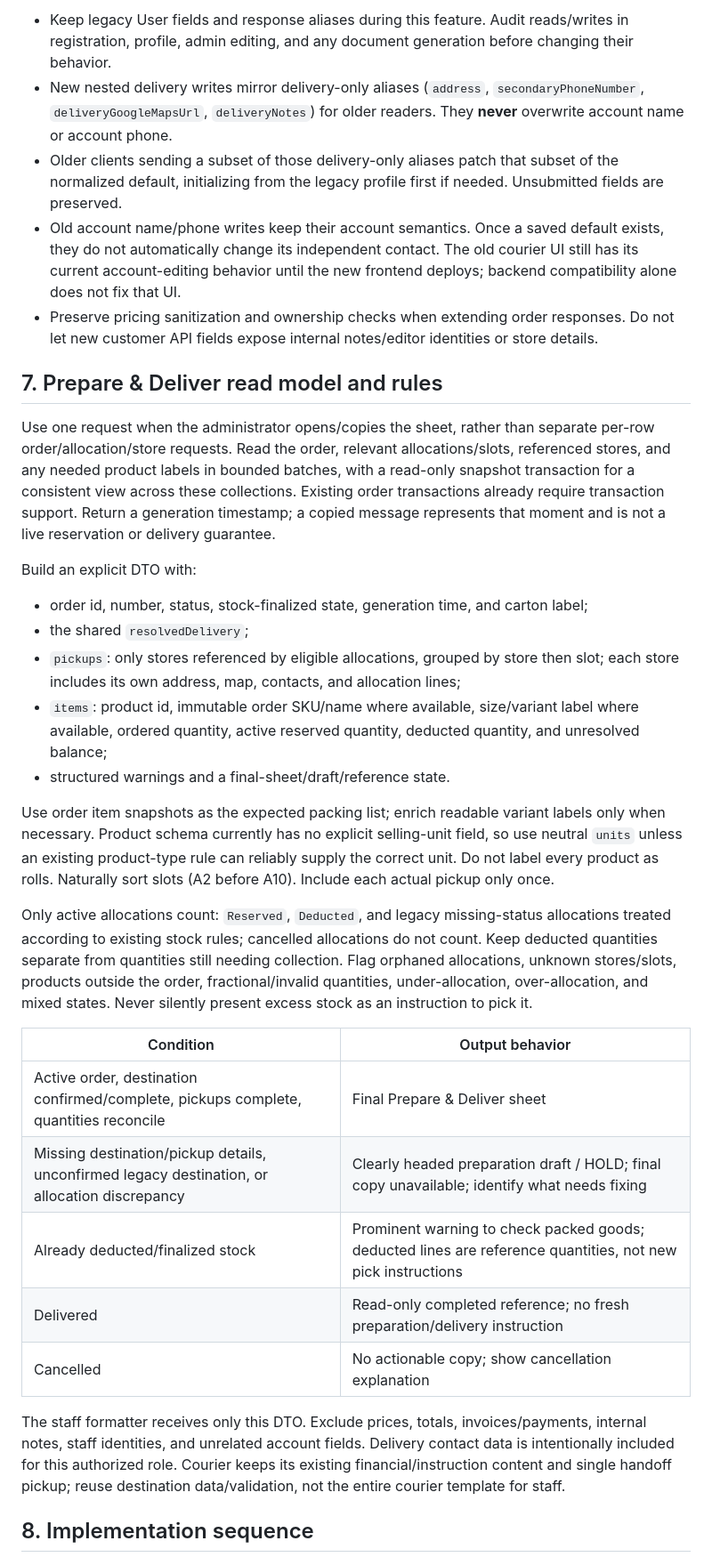
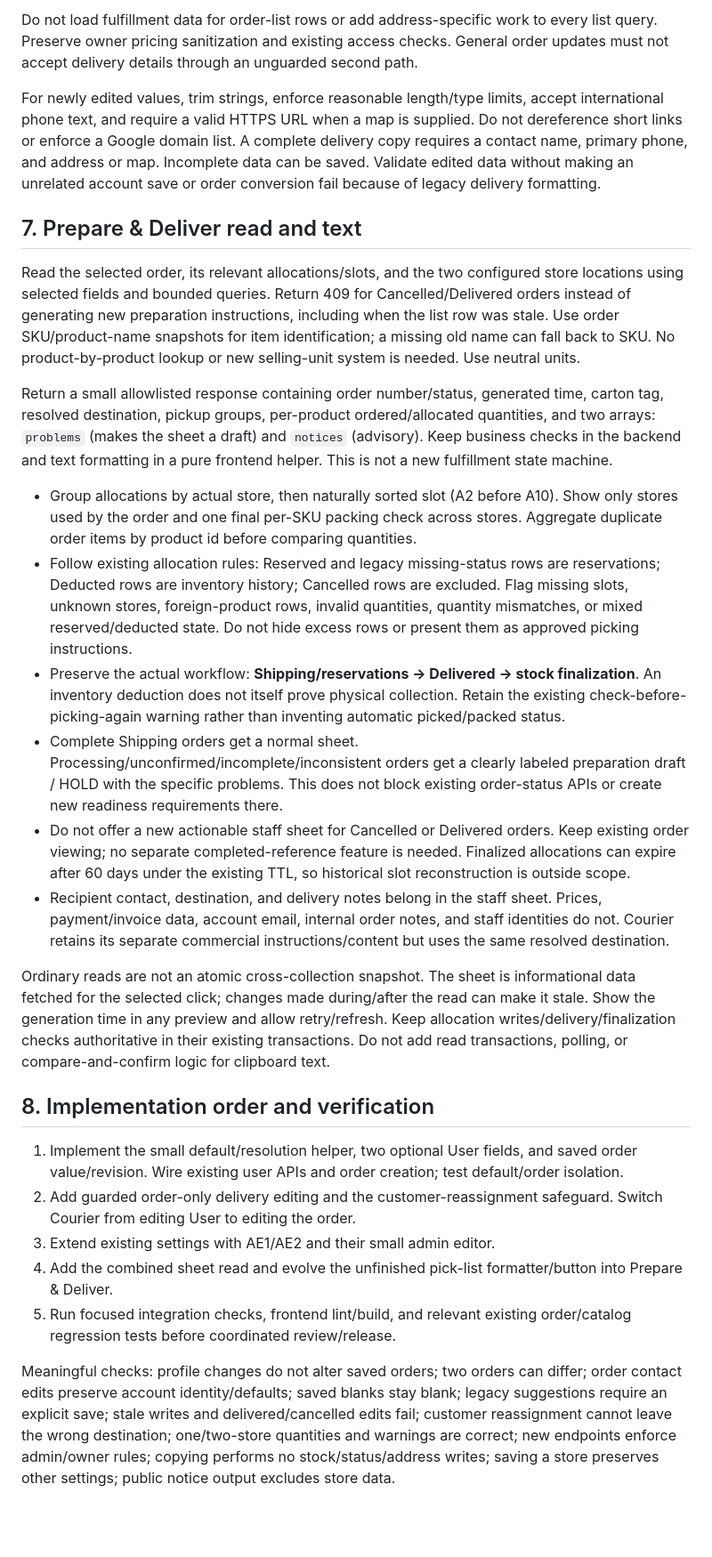
Before and after one commit to azadjordan/megadie-backend, a Markdown page: docs/order-delivery-details-plan.md, the part around one of its changes. Shown at 89% size. Rendered like a GitHub page; blank space fills up the shorter version.

```diff
--- a/docs/order-delivery-details-plan.md
+++ b/docs/order-delivery-details-plan.md
@@ -139,35 +97,30 @@ Require `expectedRevision` as a nonnegative integer in every destination-update
 
-- Keep legacy User fields and response aliases during this feature. Audit reads/writes in registration, profile, admin editing, and any document generation before changing their behavior.
-- New nested delivery writes mirror delivery-only aliases (`address`, `secondaryPhoneNumber`, `deliveryGoogleMapsUrl`, `deliveryNotes`) for older readers. They **never** overwrite account name or account phone.
-- Older clients sending a subset of those delivery-only aliases patch that subset of the normalized default, initializing from the legacy profile first if needed. Unsubmitted fields are preserved.
-- Old account name/phone writes keep their account semantics. Once a saved default exists, they do not automatically change its independent contact. The old courier UI still has its current account-editing behavior until the new frontend deploys; backend compatibility alone does not fix that UI.
-- Preserve pricing sanitization and ownership checks when extending order responses. Do not let new customer API fields expose internal notes/editor identities or store details.
+Do not load fulfillment data for order-list rows or add address-specific work to every list query. Preserve owner pricing sanitization and existing access checks. General order updates must not accept delivery details through an unguarded second path.
 
-## 7. Prepare & Deliver read model and rules
+For newly edited values, trim strings, enforce reasonable length/type limits, accept international phone text, and require a valid HTTPS URL when a map is supplied. Do not dereference short links or enforce a Google domain list. A complete delivery copy requires a contact name, primary phone, and address or map. Incomplete data can be saved. Validate edited data without making an unrelated account save or order conversion fail because of legacy delivery formatting.
 
-Use one request when the administrator opens/copies the sheet, rather than separate per-row order/allocation/store requests. Read the order, relevant allocations/slots, referenced stores, and any needed product labels in bounded batches, with a read-only snapshot transaction for a consistent view across these collections. Existing order transactions already require transaction support. Return a generation timestamp; a copied message represents that moment and is not a live reservation or delivery guarantee.
+## 7. Prepare & Deliver read and text
 
-Build an explicit DTO with:
+Read the selected order, its relevant allocations/slots, and the two configured store locations using selected fields and bounded queries. Return 409 for Cancelled/Delivered orders instead of generating new preparation instructions, including when the list row was stale. Use order SKU/product-name snapshots for item identification; a missing old name can fall back to SKU. No product-by-product lookup or new selling-unit system is needed. Use neutral units.
 
-- order id, number, status, stock-finalized state, generation time, and carton label;
-- the shared `resolvedDelivery`;
-- `pickups`: only stores referenced by eligible allocations, grouped by store then slot; each store includes its own address, map, contacts, and allocation lines;
-- `items`: product id, immutable order SKU/name where available, size/variant label where available, ordered quantity, active reserved quantity, deducted quantity, and unresolved balance;
-- structured warnings and a final-sheet/draft/reference state.
+Return a small allowlisted response containing order number/status, generated time, carton tag, resolved destination, pickup groups, per-product ordered/allocated quantities, and two arrays: `problems` (makes the sheet a draft) and `notices` (advisory). Keep business checks in the backend and text formatting in a pure frontend helper. This is not a new fulfillment state machine.
 
-Use order item snapshots as the expected packing list; enrich readable variant labels only when necessary. Product schema currently has no explicit selling-unit field, so use neutral `units` unless an existing product-type rule can reliably supply the correct unit. Do not label every product as rolls. Naturally sort slots (A2 before A10). Include each actual pickup only once.
+- Group allocations by actual store, then naturally sorted slot (A2 before A10). Show only stores used by the order and one final per-SKU packing check across stores. Aggregate duplicate order items by product id before comparing quantities.
+- Follow existing allocation rules: Reserved and legacy missing-status rows are reservations; Deducted rows are inventory history; Cancelled rows are excluded. Flag missing slots, unknown stores, foreign-product rows, invalid quantities, quantity mismatches, or mixed reserved/deducted state. Do not hide excess rows or present them as approved picking instructions.
+- Preserve the actual workflow: **Shipping/reservations → Delivered → stock finalization**. An inventory deduction does not itself prove physical collection. Retain the existing check-before-picking-again warning rather than inventing automatic picked/packed status.
+- Complete Shipping orders get a normal sheet. Processing/unconfirmed/incomplete/inconsistent orders get a clearly labeled preparation draft / HOLD with the specific problems. This does not block existing order-status APIs or create new readiness requirements there.
+- Do not offer a new actionable staff sheet for Cancelled or Delivered orders. Keep existing order viewing; no separate completed-reference feature is needed. Finalized allocations can expire after 60 days under the existing TTL, so historical slot reconstruction is outside scope.
+- Recipient contact, destination, and delivery notes belong in the staff sheet. Prices, payment/invoice data, account email, internal order notes, and staff identities do not. Courier retains its separate commercial instructions/content but uses the same resolved destination.
 
-Only active allocations count: `Reserved`, `Deducted`, and legacy missing-status allocations treated according to existing stock rules; cancelled allocations do not count. Keep deducted quantities separate from quantities still needing collection. Flag orphaned allocations, unknown stores/slots, products outside the order, fractional/invalid quantities, under-allocation, over-allocation, and mixed states. Never silently present excess stock as an instruction to pick it.
+Ordinary reads are not an atomic cross-collection snapshot. The sheet is informational data fetched for the selected click; changes made during/after the read can make it stale. Show the generation time in any preview and allow retry/refresh. Keep allocation writes/delivery/finalization checks authoritative in their existing transactions. Do not add read transactions, polling, or compare-and-confirm logic for clipboard text.
 
-| Condition | Output behavior |
-| --- | --- |
-| Active order, destination confirmed/complete, pickups complete, quantities reconcile | Final Prepare & Deliver sheet |
-| Missing destination/pickup details, unconfirmed legacy destination, or allocation discrepancy | Clearly headed preparation draft / HOLD; final copy unavailable; identify what needs fixing |
-| Already deducted/finalized stock | Prominent warning to check packed goods; deducted lines are reference quantities, not new pick instructions |
-| Delivered | Read-only completed reference; no fresh preparation/delivery instruction |
-| Cancelled | No actionable copy; show cancellation explanation |
+## 8. Implementation order and verification
 
-The staff formatter receives only this DTO. Exclude prices, totals, invoices/payments, internal notes, staff identities, and unrelated account fields. Delivery contact data is intentionally included for this authorized role. Courier keeps its existing financial/instruction content and single handoff pickup; reuse destination data/validation, not the entire courier template for staff.
+1. Implement the small default/resolution helper, two optional User fields, and saved order value/revision. Wire existing user APIs and order creation; test default/order isolation.
+2. Add guarded order-only delivery editing and the customer-reassignment safeguard. Switch Courier from editing User to editing the order.
+3. Extend existing settings with AE1/AE2 and their small admin editor.
+4. Add the combined sheet read and evolve the unfinished pick-list formatter/button into Prepare & Deliver.
+5. Run focused integration checks, frontend lint/build, and relevant existing order/catalog regression tests before coordinated review/release.
 
-## 8. Implementation sequence
+Meaningful checks: profile changes do not alter saved orders; two orders can differ; order contact edits preserve account identity/defaults; saved blanks stay blank; legacy suggestions require an explicit save; stale writes and delivered/cancelled edits fail; customer reassignment cannot leave the wrong destination; one/two-store quantities and warnings are correct; new endpoints enforce admin/owner rules; copying performs no stock/status/address writes; saving a store preserves other settings; public notice output excludes store data.
 
```
Also changed, not shown: other parts of docs/order-delivery-details-plan.md (+67 -136 lines).
